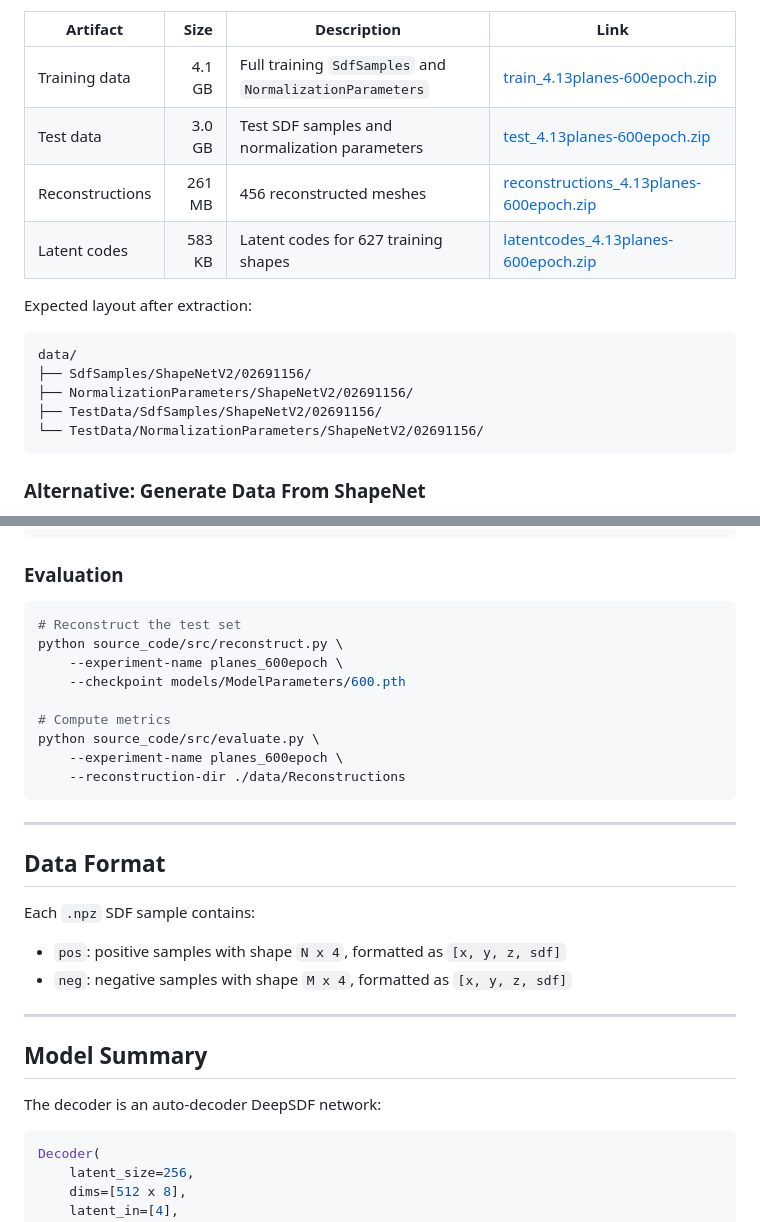
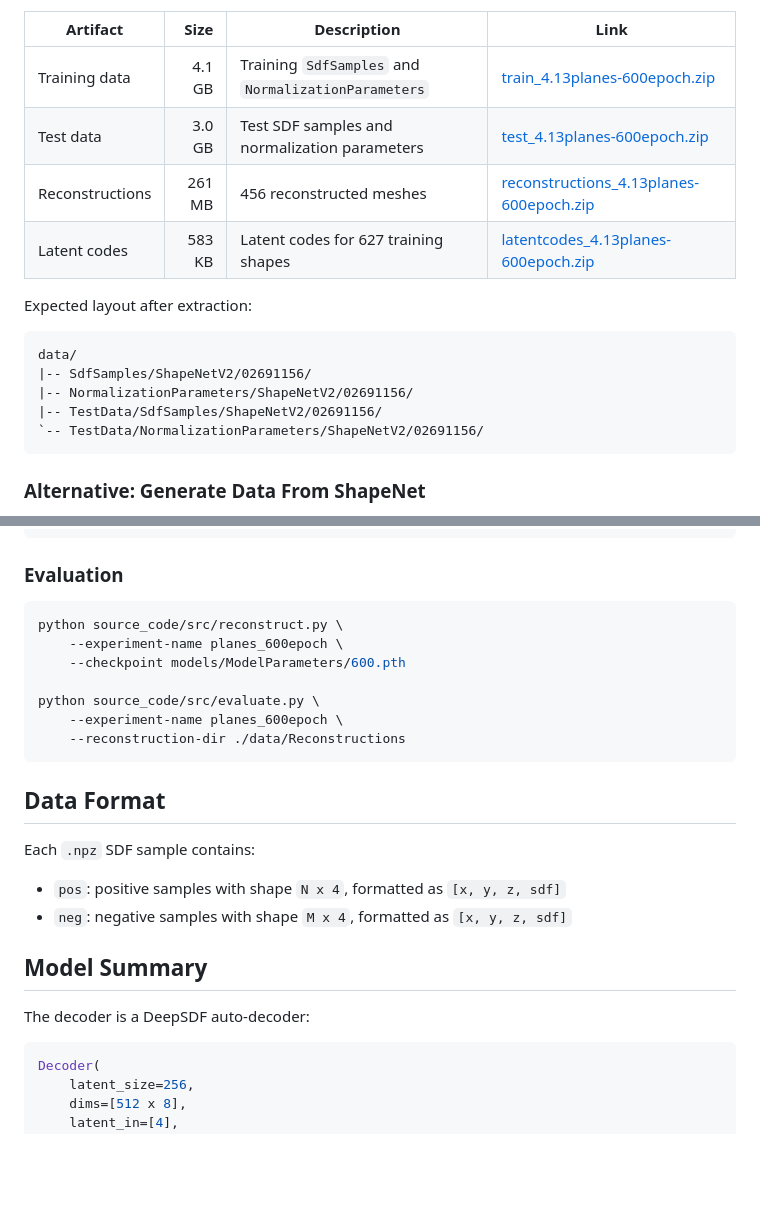
Before and after one commit to lzm-bryan/re-deepsdf, a Markdown page: README.en.md, 2 parts joined by grey strips. GitHub-like rendering; blank space fills up the shorter version.

````diff
--- a/README.en.md
+++ b/README.en.md
@@ -83,7 +68,7 @@ Download and extract the data into the repository-level `data/` directory.
 
 | Artifact | Size | Description | Link |
 | --- | ---: | --- | --- |
-| Training data | 4.1 GB | Full training `SdfSamples` and `NormalizationParameters` | [train_4.13planes-600epoch.zip](https://drive.google.com/file/d/1KCqG-tOYm3H92792S17m-JFwLCmFdS0k/view?usp=sharing) |
+| Training data | 4.1 GB | Training `SdfSamples` and `NormalizationParameters` | [train_4.13planes-600epoch.zip](https://drive.google.com/file/d/1KCqG-tOYm3H92792S17m-JFwLCmFdS0k/view?usp=sharing) |
 | Test data | 3.0 GB | Test SDF samples and normalization parameters | [test_4.13planes-600epoch.zip](https://drive.google.com/file/d/19ENGz3Cnxp_7HmjjBLcPgkSR23UpwqC-/view?usp=sharing) |
 | Reconstructions | 261 MB | 456 reconstructed meshes | [reconstructions_4.13planes-600epoch.zip](https://drive.google.com/file/d/11KQy6ca7o8MuPxGZBU5PWwAhzOVQhw9n/view?usp=sharing) |
 | Latent codes | 583 KB | Latent codes for 627 training shapes | [latentcodes_4.13planes-600epoch.zip](https://drive.google.com/file/d/1WeusBcG0clPVxzfozuSA0M84I8EKtSN7/view?usp=sharing) |
@@ -92,10 +77,10 @@ Expected layout after extraction:
 
 ```text
 data/
-├── SdfSamples/ShapeNetV2/02691156/
-├── NormalizationParameters/ShapeNetV2/02691156/
-├── TestData/SdfSamples/ShapeNetV2/02691156/
-└── TestData/NormalizationParameters/ShapeNetV2/02691156/
+|-- SdfSamples/ShapeNetV2/02691156/
+|-- NormalizationParameters/ShapeNetV2/02691156/
+|-- TestData/SdfSamples/ShapeNetV2/02691156/
+`-- TestData/NormalizationParameters/ShapeNetV2/02691156/
 ```
 
 ### Alternative: Generate Data From ShapeNet
@@ -128,18 +113,14 @@ python source_code/src/train_deep_sdf.py \
 ### Evaluation
 
 ```bash
-# Reconstruct the test set
 python source_code/src/reconstruct.py \
     --experiment-name planes_600epoch \
     --checkpoint models/ModelParameters/600.pth
 
-# Compute metrics
 python source_code/src/evaluate.py \
     --experiment-name planes_600epoch \
     --reconstruction-dir ./data/Reconstructions
 ```
-
----
 
 ## Data Format
 
@@ -148,11 +129,9 @@ Each `.npz` SDF sample contains:
 - `pos`: positive samples with shape `N x 4`, formatted as `[x, y, z, sdf]`
 - `neg`: negative samples with shape `M x 4`, formatted as `[x, y, z, sdf]`
 
----
-
 ## Model Summary
 
-The decoder is an auto-decoder DeepSDF network:
+The decoder is a DeepSDF auto-decoder:
 
 ```python
 Decoder(
````
Also changed, not shown: other parts of README.en.md (+35 -64 lines).
